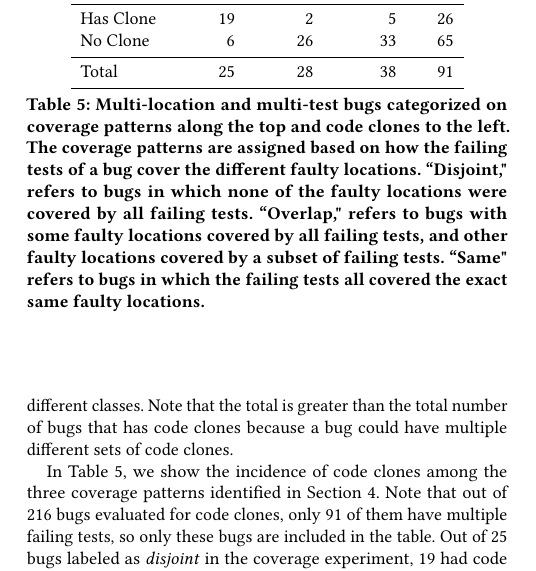
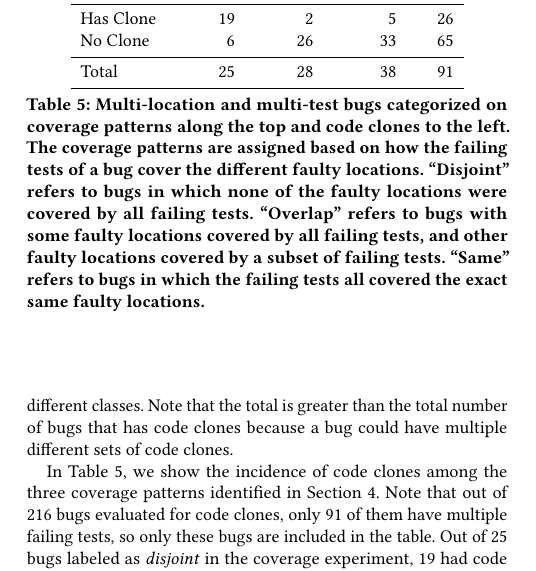
Before and after one commit to squaresLab/MultiEdit_Experiments, a LaTeX paper (paper/fse2020-multi-edit-bugs.tex): part of one column of page 7 of 11, cut so that both start at the same text. Compiled offline with pdfLaTeX.

Commit message:
Fix quotes in table 5

```diff
--- a/paper/fse2020-multi-edit-bugs.tex
+++ b/paper/fse2020-multi-edit-bugs.tex
@@ -686,12 +686,12 @@ sets of code clones.
 	}
 	\caption{Multi-location and multi-test bugs categorized on coverage patterns along the top
 	and code clones to the left. The coverage patterns are assigned based on how the failing
-	tests of a bug cover the different faulty locations. ``Disjoint," refers to bugs in which none
+	tests of a bug cover the different faulty locations. ``Disjoint'' refers to bugs in which none
 	of the faulty
 	locations were covered by all
-	failing tests.  ``Overlap," refers to bugs with some faulty locations covered by all failing
+	failing tests.  ``Overlap'' refers to bugs with some faulty locations covered by all failing
 	tests, and
-	other faulty locations covered by a subset of failing tests. ``Same" refers to bugs in
+	other faulty locations covered by a subset of failing tests. ``Same'' refers to bugs in
 	which the
 	failing tests all covered the exact same faulty locations.}
 	\label{tab:cov_clones}
```
